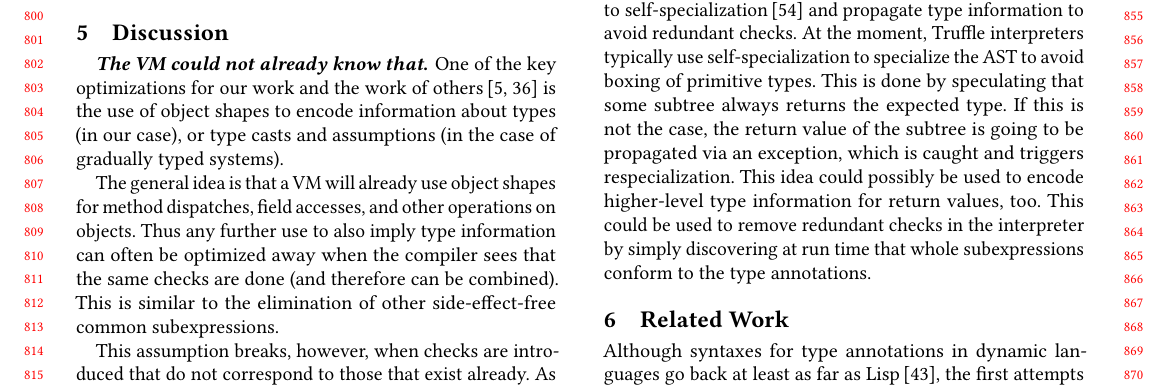
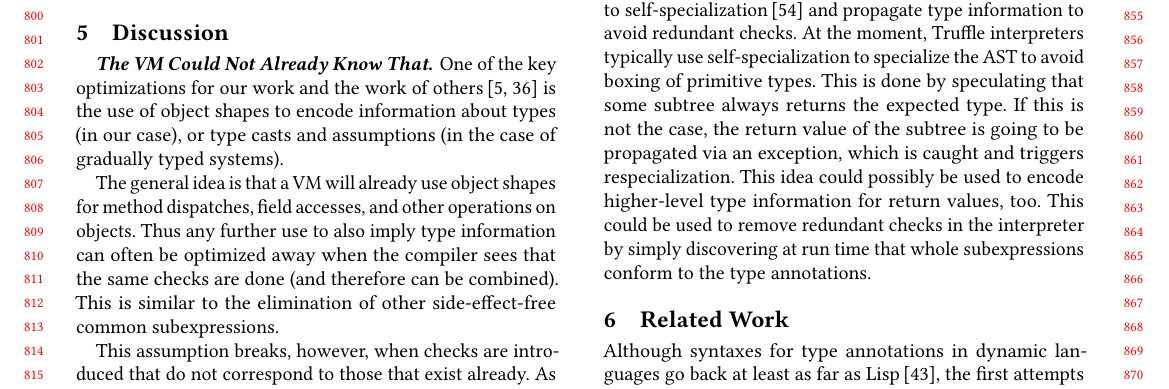
Before and after one commit to gracelang/transient-typechecks-are-almost-free, a LaTeX paper (latex/paper.tex, which reads content/discussion.tex): part of page 8 of 12, cut so that both start at the same text. Compiled offline with pdfLaTeX.

Commit message:
Fix - use camel case for paragraph title in discussion

```diff
--- a/content/discussion.tex
+++ b/content/discussion.tex
@@ -3,7 +3,7 @@
 \section{Discussion}
 \label{sec:discussion}
 
-\paragraph{The VM could not already know that.}
+\paragraph{The VM Could Not Already Know That.}
 \label{sec:disc-pathological-case}
 
 % - pathological case
```
